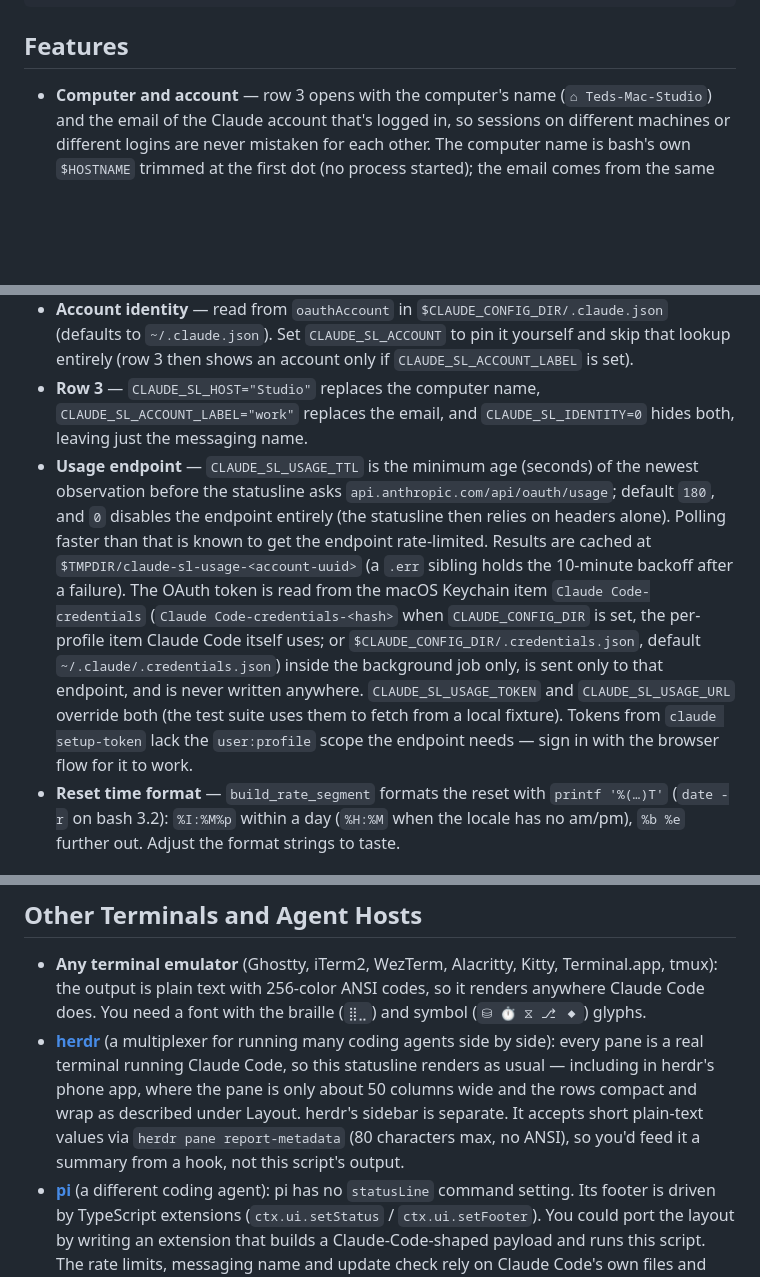
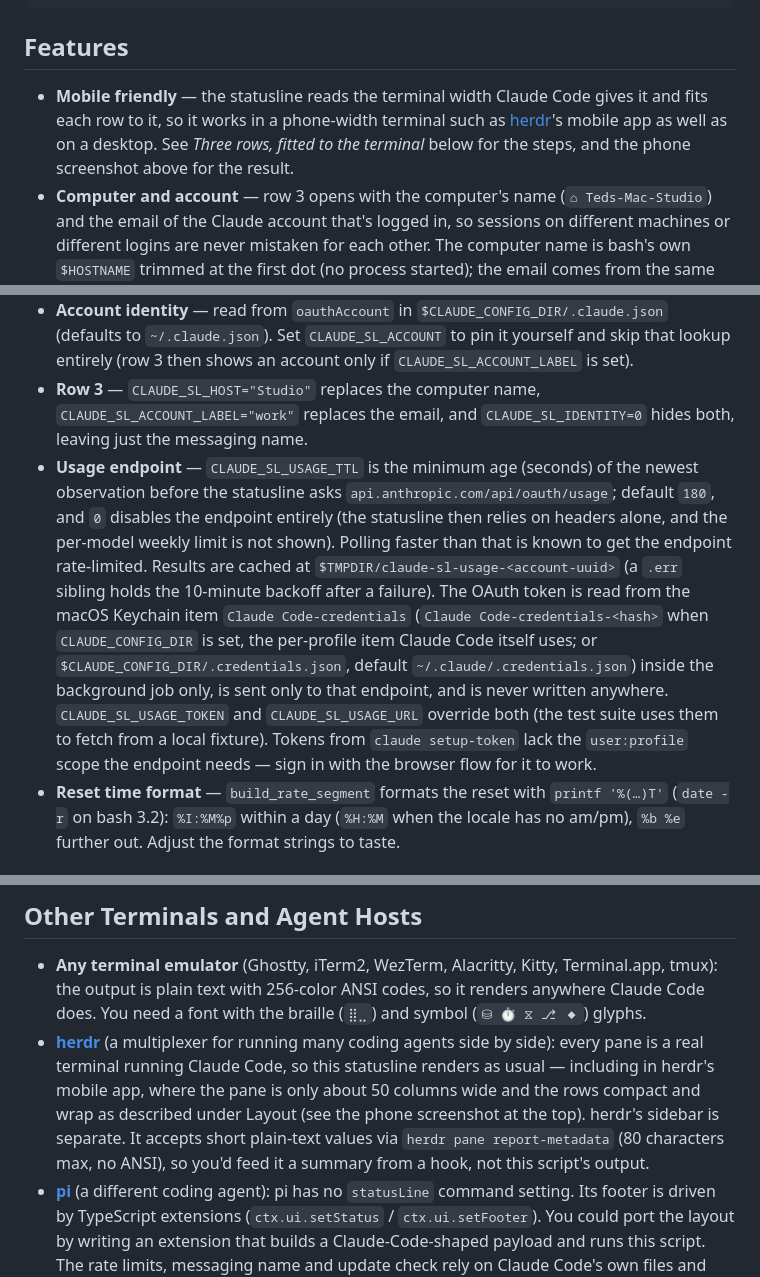
Before and after one commit to tedserbinski/claude-code-statusline, a Markdown page: README.md, 3 parts joined by grey strips. GitHub-like rendering; blank space fills up the shorter version.

```diff
--- a/README.md
+++ b/README.md
@@ -40,6 +42,7 @@ On a narrow terminal — a phone, a small split — the rows adapt instead of be
 
 ## Features
 
+- **Mobile friendly** — the statusline reads the terminal width Claude Code gives it and fits each row to it, so it works in a phone-width terminal such as [herdr](https://herdr.dev)'s mobile app as well as on a desktop. See *Three rows, fitted to the terminal* below for the steps, and the phone screenshot above for the result.
 - **Computer and account** — row 3 opens with the computer's name (`⌂ Teds-Mac-Studio`) and the email of the Claude account that's logged in, so sessions on different machines or different logins are never mistaken for each other. The computer name is bash's own `$HOSTNAME` trimmed at the first dot (no process started); the email comes from the same `~/.claude.json` lookup that already keys the rate limits by account, so it costs nothing extra and follows a `/login` within 5 seconds. With API-key auth there's no account to show and the segment is skipped. `CLAUDE_SL_HOST` and `CLAUDE_SL_ACCOUNT_LABEL` override what's displayed (set either to an empty string to hide it); `CLAUDE_SL_IDENTITY=0` hides both — handy before a screen share.
 - **Messaging name** — the session's name that other Claude Code sessions use to message it (`@loretta-76`, `@claude-code-statusline-d4`) ends row 3 — reference info you look up when you need it. Claude Code doesn't put it in the statusline payload, so it's read from the session's own record in `~/.claude/sessions/<pid>.json` (matched on `sessionId`; `CLAUDE_CONFIG_DIR` relocates it). The `@` marks it as an address. Older versions that don't write a name fall back to the first 8 characters of the session UUID, shown as `#abc12345` — `#` for an id you can't message.
 - **Update-ready indicator** — the version is hidden while you're up to date. When a newer Claude Code is installed than the one running, a green `v2.1.297 ↑` appears at the end of row 2: the version a restart will bring. Detected by reading the versioned symlink target, no subprocess spawn. Installs whose `claude` symlink doesn't end in a version (npm, Homebrew) show no indicator.
@@ -151,7 +154,7 @@ All the meaningful knobs are in the top of `statusline-command.sh`:
 - **Rate snapshot location** — every cache lives in `$TMPDIR` when that directory is private to you (macOS). Where the temp dir is shared — `$TMPDIR` unset on Linux, or pointing at a sticky directory like `/tmp` — they go in a `claude-sl-<uid>` subdirectory (mode 700, used only if you own it), and if the temp dir is missing or read-only, in `${XDG_CACHE_HOME:-~/.cache}/claude-sl`. The shared cross-session rate file is `claude-sl-rate-<account-uuid>` (used%, reset time, and fetch time for each window), next to a `claude-sl-account` file (one per `CLAUDE_CONFIG_DIR`) caching which account is logged in (5-second TTL, so a `/login` is picked up almost immediately) and one `claude-sl-seen-<session-id>` record per session holding what that session last reported and when it was fetched. Set `CLAUDE_SL_CACHE_DIR` to move all of them (the test suite uses this for isolation). Delete a snapshot to reset the sync state for that account. Logged out — or authenticating with an API key, which has no subscription rate limits — falls back to the unsuffixed `claude-sl-rate`.
 - **Account identity** — read from `oauthAccount` in `$CLAUDE_CONFIG_DIR/.claude.json` (defaults to `~/.claude.json`). Set `CLAUDE_SL_ACCOUNT` to pin it yourself and skip that lookup entirely (row 3 then shows an account only if `CLAUDE_SL_ACCOUNT_LABEL` is set).
 - **Row 3** — `CLAUDE_SL_HOST="Studio"` replaces the computer name, `CLAUDE_SL_ACCOUNT_LABEL="work"` replaces the email, and `CLAUDE_SL_IDENTITY=0` hides both, leaving just the messaging name.
-- **Usage endpoint** — `CLAUDE_SL_USAGE_TTL` is the minimum age (seconds) of the newest observation before the statusline asks `api.anthropic.com/api/oauth/usage`; default `180`, and `0` disables the endpoint entirely (the statusline then relies on headers alone). Polling faster than that is known to get the endpoint rate-limited. Results are cached at `$TMPDIR/claude-sl-usage-<account-uuid>` (a `.err` sibling holds the 10-minute backoff after a failure). The OAuth token is read from the macOS Keychain item `Claude Code-credentials` (`Claude Code-credentials-<hash>` when `CLAUDE_CONFIG_DIR` is set, the per-profile item Claude Code itself uses; or `$CLAUDE_CONFIG_DIR/.credentials.json`, default `~/.claude/.credentials.json`) inside the background job only, is sent only to that endpoint, and is never written anywhere. `CLAUDE_SL_USAGE_TOKEN` and `CLAUDE_SL_USAGE_URL` override both (the test suite uses them to fetch from a local fixture). Tokens from `claude setup-token` lack the `user:profile` scope the endpoint needs — sign in with the browser flow for it to work.
+- **Usage endpoint** — `CLAUDE_SL_USAGE_TTL` is the minimum age (seconds) of the newest observation before the statusline asks `api.anthropic.com/api/oauth/usage`; default `180`, and `0` disables the endpoint entirely (the statusline then relies on headers alone, and the per-model weekly limit is not shown). Polling faster than that is known to get the endpoint rate-limited. Results are cached at `$TMPDIR/claude-sl-usage-<account-uuid>` (a `.err` sibling holds the 10-minute backoff after a failure). The OAuth token is read from the macOS Keychain item `Claude Code-credentials` (`Claude Code-credentials-<hash>` when `CLAUDE_CONFIG_DIR` is set, the per-profile item Claude Code itself uses; or `$CLAUDE_CONFIG_DIR/.credentials.json`, default `~/.claude/.credentials.json`) inside the background job only, is sent only to that endpoint, and is never written anywhere. `CLAUDE_SL_USAGE_TOKEN` and `CLAUDE_SL_USAGE_URL` override both (the test suite uses them to fetch from a local fixture). Tokens from `claude setup-token` lack the `user:profile` scope the endpoint needs — sign in with the browser flow for it to work.
 - **Reset time format** — `build_rate_segment` formats the reset with `printf '%(…)T'` (`date -r` on bash 3.2): `%I:%M%p` within a day (`%H:%M` when the locale has no am/pm), `%b %e` further out. Adjust the format strings to taste.
 
 ## How the Update Indicator Works
@@ -170,7 +173,7 @@ Note that the symlink approach only works for Claude Code installed via the nati
 ## Other Terminals and Agent Hosts
 
 - **Any terminal emulator** (Ghostty, iTerm2, WezTerm, Alacritty, Kitty, Terminal.app, tmux): the output is plain text with 256-color ANSI codes, so it renders anywhere Claude Code does. You need a font with the braille (`⣿⣀`) and symbol (`⛁ ⏱ ⧖ ⎇ ◆`) glyphs.
-- **[herdr](https://herdr.dev)** (a multiplexer for running many coding agents side by side): every pane is a real terminal running Claude Code, so this statusline renders as usual — including in herdr's phone app, where the pane is only about 50 columns wide and the rows compact and wrap as described under Layout. herdr's sidebar is separate. It accepts short plain-text values via `herdr pane report-metadata` (80 characters max, no ANSI), so you'd feed it a summary from a hook, not this script's output.
+- **[herdr](https://herdr.dev)** (a multiplexer for running many coding agents side by side): every pane is a real terminal running Claude Code, so this statusline renders as usual — including in herdr's mobile app, where the pane is only about 50 columns wide and the rows compact and wrap as described under Layout (see the phone screenshot at the top). herdr's sidebar is separate. It accepts short plain-text values via `herdr pane report-metadata` (80 characters max, no ANSI), so you'd feed it a summary from a hook, not this script's output.
 - **[pi](https://pi.dev)** (a different coding agent): pi has no `statusLine` command setting. Its footer is driven by TypeScript extensions (`ctx.ui.setStatus` / `ctx.ui.setFooter`). You could port the layout by writing an extension that builds a Claude-Code-shaped payload and runs this script. The rate limits, messaging name and update check rely on Claude Code's own files and OAuth token, though, so they'd stay empty there.
 
 ## Troubleshooting
```
Also changed, not shown: other parts of README.md (+10 -6 lines), screenshot.png, 1 other file.
